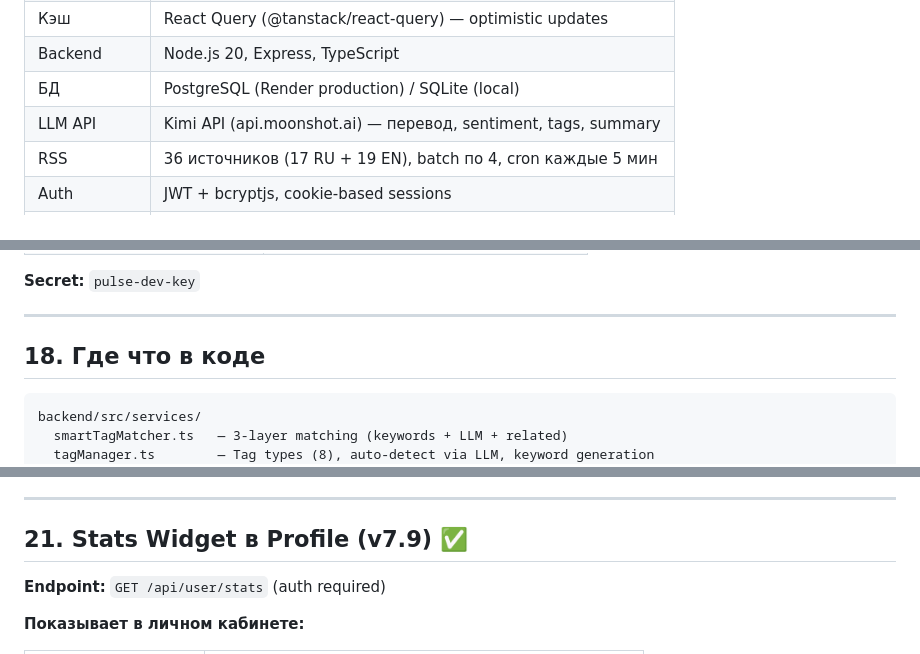
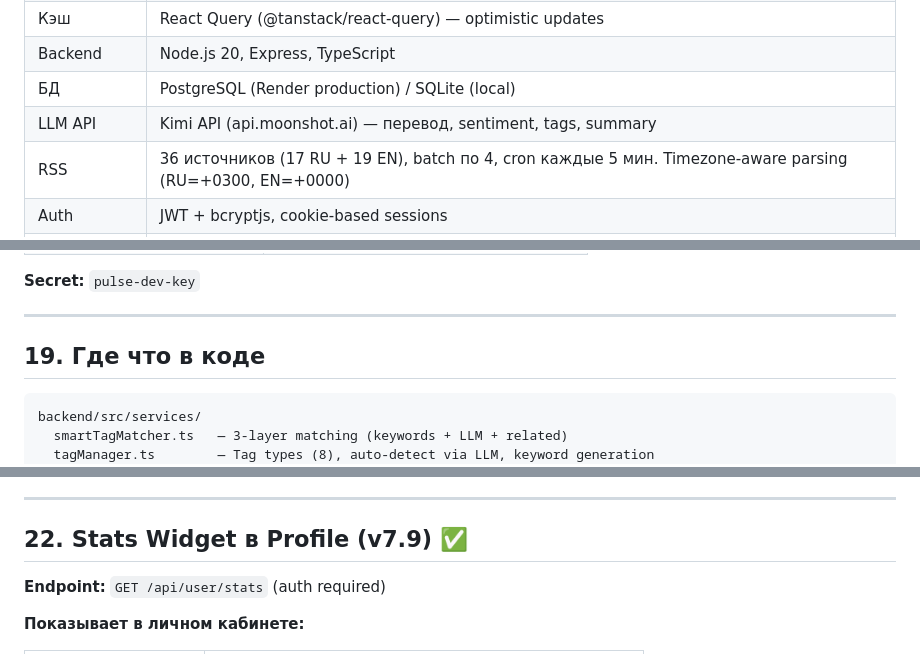
Before and after one commit to vladfa2010/pulse, a Markdown page: PROJECT_STATE.md, 3 parts joined by grey strips. GitHub-like rendering.

````diff
--- a/PROJECT_STATE.md
+++ b/PROJECT_STATE.md
@@ -29,7 +29,7 @@
 | Backend | Node.js 20, Express, TypeScript |
 | БД | PostgreSQL (Render production) / SQLite (local) |
 | LLM API | Kimi API (api.moonshot.ai) — перевод, sentiment, tags, summary |
-| RSS | 36 источников (17 RU + 19 EN), batch по 4, cron каждые 5 мин |
+| RSS | 36 источников (17 RU + 19 EN), batch по 4, cron каждые 5 мин. Timezone-aware parsing (RU=+0300, EN=+0000) |
 | Auth | JWT + bcryptjs, cookie-based sessions |
 | Telegram Bot | @Insidepulse_bot — webhook, HMAC-secured linking |
 | Payments | YooKassa (REAL + DEMO), triple activation |
@@ -363,7 +384,7 @@ Cron парсит RSS → сохраняет в БД → broadcastNews() → SSE
 
 ---
 
-## 18. Где что в коде
+## 19. Где что в коде
 
 ```
 backend/src/services/
@@ -428,7 +449,7 @@ transaq-connector/src/
 
 ---
 
-## 21. Stats Widget в Profile (v7.9) ✅
+## 22. Stats Widget в Profile (v7.9) ✅
 
 **Endpoint:** `GET /api/user/stats` (auth required)
 
````
Also changed, not shown: other parts of PROJECT_STATE.md (+31 -11 lines).
